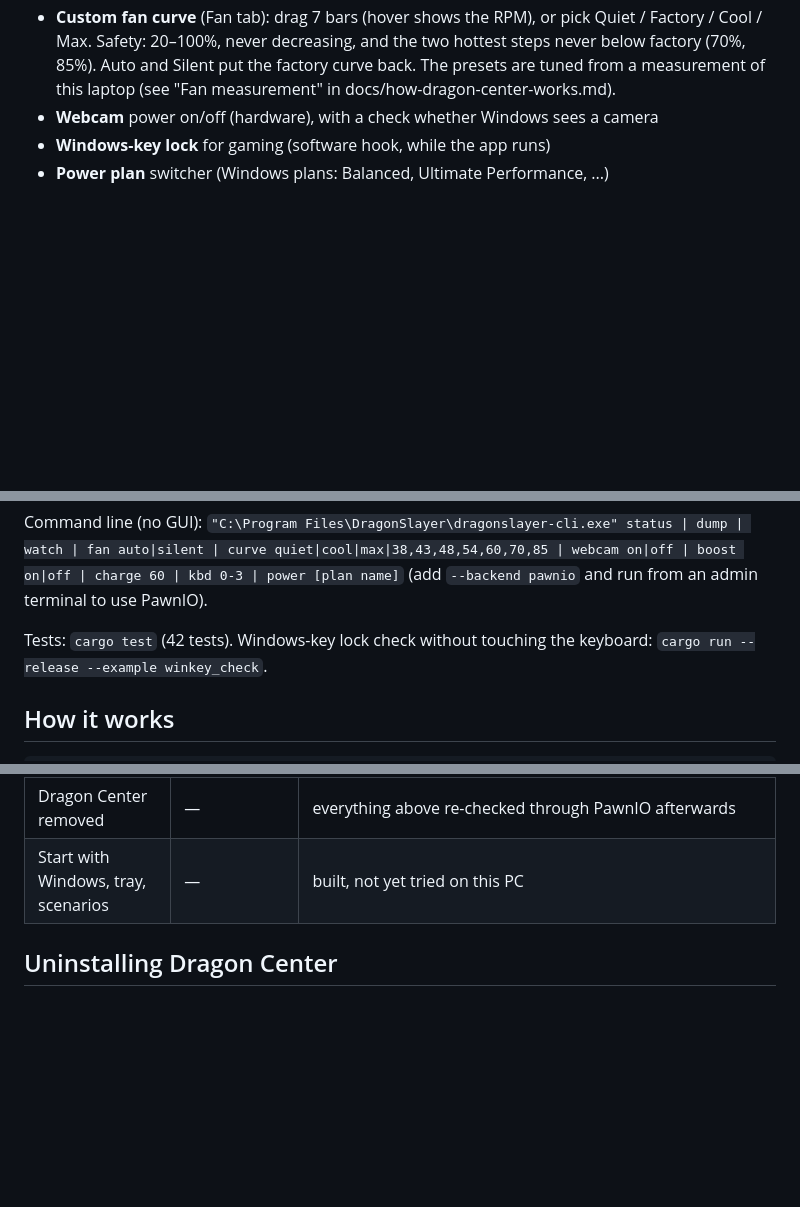
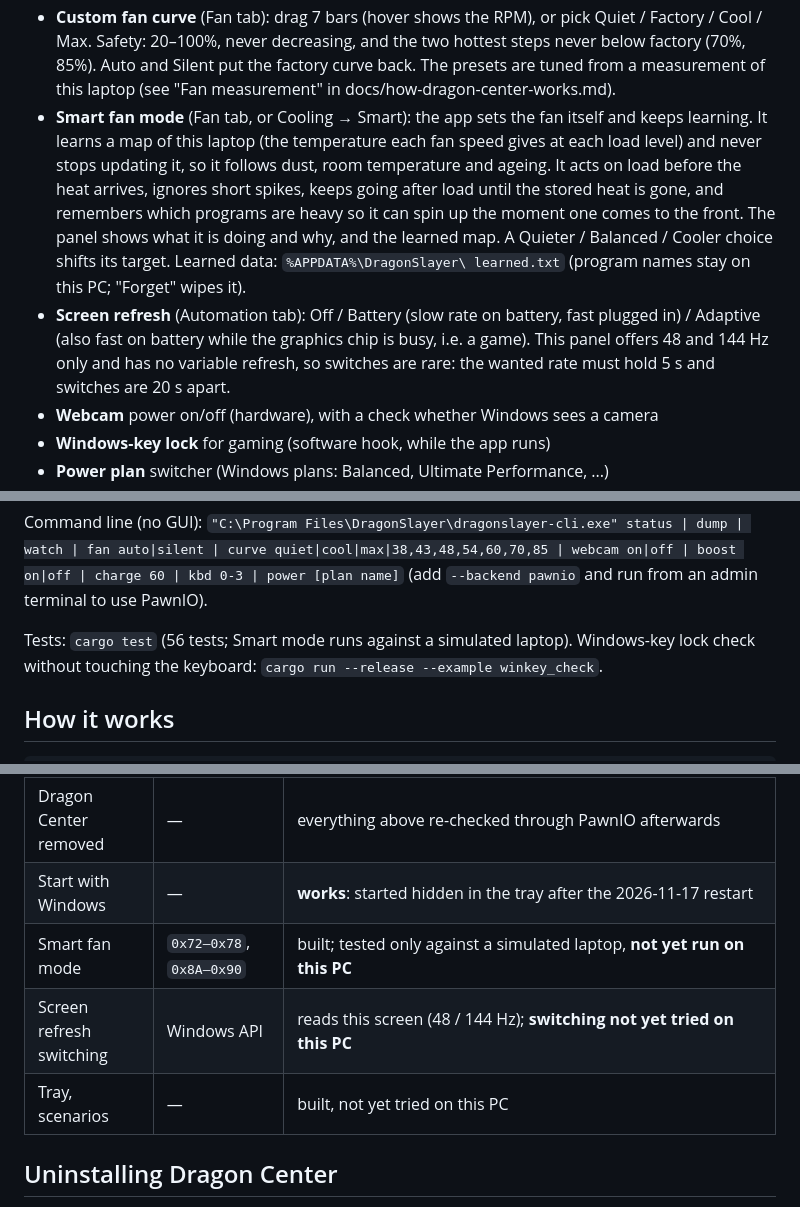
Before and after one commit to roskuttan/DragonSlayer, a Markdown page: README.md, 3 parts joined by grey strips. Rendered like a GitHub page; blank space fills up the shorter version.

```diff
--- a/README.md
+++ b/README.md
@@ -26,6 +26,21 @@ More: [Fans](docs/demo-fans.png) · [Tools](docs/demo-tools.png) ·
   two hottest steps never below factory (70%, 85%). Auto and Silent put the
   factory curve back. The presets are tuned from a measurement of this
   laptop (see "Fan measurement" in docs/how-dragon-center-works.md).
+- **Smart fan mode** (Fan tab, or Cooling → Smart): the app sets the fan
+  itself and keeps learning. It learns a map of this laptop (the
+  temperature each fan speed gives at each load level) and never stops
+  updating it, so it follows dust, room temperature and ageing. It acts on
+  load before the heat arrives, ignores short spikes, keeps going after
+  load until the stored heat is gone, and remembers which programs are
+  heavy so it can spin up the moment one comes to the front. The panel
+  shows what it is doing and why, and the learned map. A Quieter / Balanced
+  / Cooler choice shifts its target. Learned data: `%APPDATA%\DragonSlayer\
+  learned.txt` (program names stay on this PC; "Forget" wipes it).
+- **Screen refresh** (Automation tab): Off / Battery (slow rate on battery,
+  fast plugged in) / Adaptive (also fast on battery while the graphics chip
+  is busy, i.e. a game). This panel offers 48 and 144 Hz only and has no
+  variable refresh, so switches are rare: the wanted rate must hold 5 s and
+  switches are 20 s apart.
 - **Webcam** power on/off (hardware), with a check whether Windows sees a camera
 - **Windows-key lock** for gaming (software hook, while the app runs)
 - **Power plan** switcher (Windows plans: Balanced, Ultimate Performance, ...)
@@ -83,7 +98,7 @@ fan auto|silent | curve quiet|cool|max|38,43,48,54,60,70,85 | webcam on|off |
 boost on|off | charge 60 | kbd 0-3 | power [plan name]` (add
 `--backend pawnio` and run from an admin terminal to use PawnIO).
 
-Tests: `cargo test` (42 tests).
+Tests: `cargo test` (56 tests; Smart mode runs against a simulated laptop).
 Windows-key lock check without touching the keyboard:
 `cargo run --release --example winkey_check`.
 
@@ -124,7 +139,10 @@ DragonSlayer  ──PawnIO (signed driver)──►  EC ports 0x62/0x66  ──
 | Shift mode | `0xF2` | **blocked** — Dragon Center never uses it here |
 | Settings restore | — | **works**: re-applied the saved keyboard level on start |
 | Dragon Center removed | — | everything above re-checked through PawnIO afterwards |
-| Start with Windows, tray, scenarios | — | built, not yet tried on this PC |
+| Start with Windows | — | **works**: started hidden in the tray after the 2026-11-17 restart |
+| Smart fan mode | `0x72–0x78`, `0x8A–0x90` | built; tested only against a simulated laptop, **not yet run on this PC** |
+| Screen refresh switching | Windows API | reads this screen (48 / 144 Hz); **switching not yet tried on this PC** |
+| Tray, scenarios | — | built, not yet tried on this PC |
 
 ## Uninstalling Dragon Center
 
```
Also changed, not shown: other parts of README.md (+2 -0 lines), docs/demo-automation.png, docs/demo-dashboard-smart.png (added), docs/demo-fans-smart.png (added), 7 other files.
